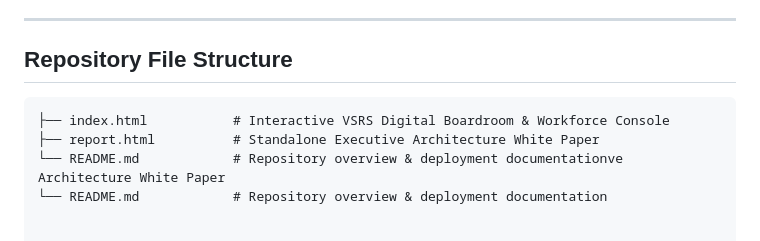
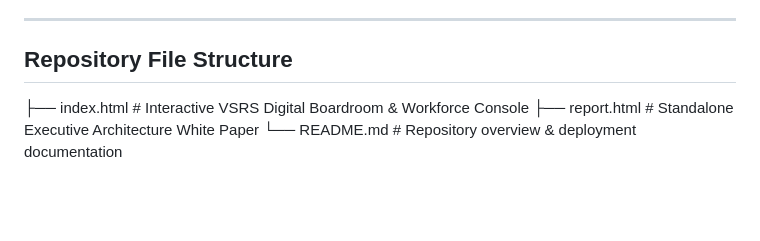
Before and after one commit to nhle-ai/Value-Strategic-Resilience-Simulator-, a Markdown page: README.md, the part around one of its changes. GitHub-like rendering; blank space fills up the shorter version.

````diff
--- a/README.md
+++ b/README.md
@@ -57,8 +57,6 @@ Each simulation evaluates enterprise stability across seven strategic vectors:
 
 ## Repository File Structure
 
-```text
 ├── index.html           # Interactive VSRS Digital Boardroom & Workforce Console
 ├── report.html          # Standalone Executive Architecture White Paper
-└── README.md            # Repository overview & deployment documentationve Architecture White Paper
 └── README.md            # Repository overview & deployment documentation
````
Also changed, not shown: other parts of README.md (+2 -2 lines).
